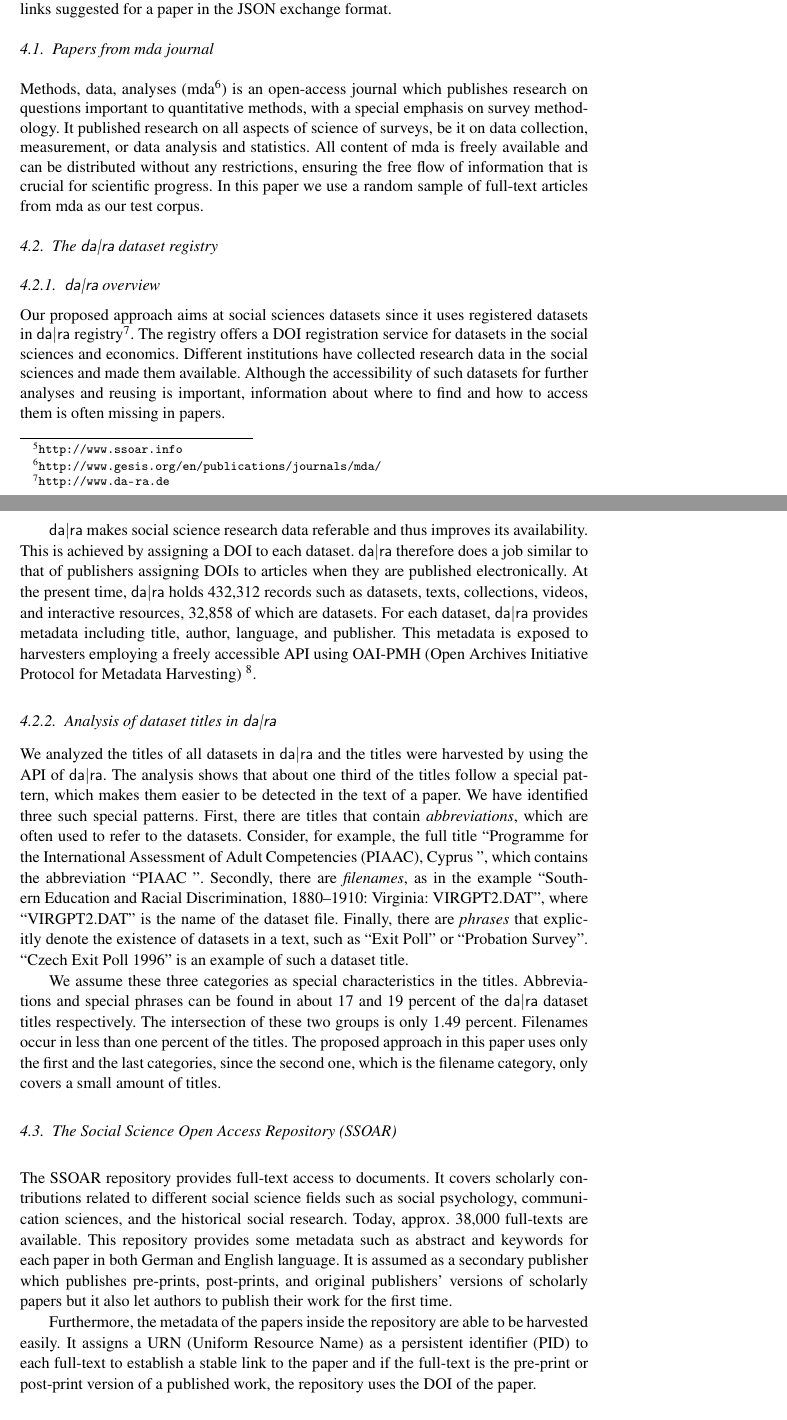
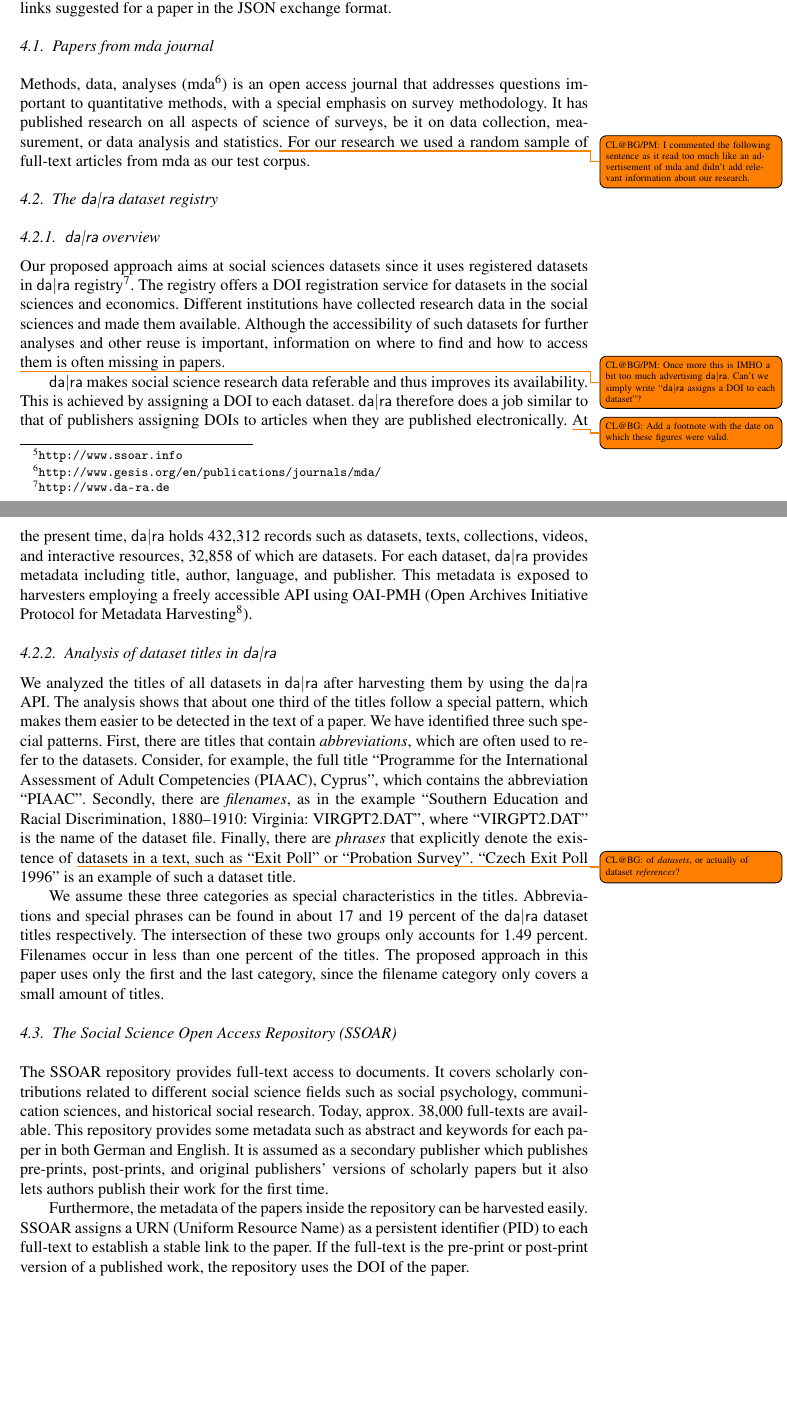
Before and after one commit to OSCOSS/Dataset_Detcter, a LaTeX document (IOS-journal/ios-book-article.tex): two parts of pages 9 and 10 of 19, joined at a grey line, cut so that both start at the same text, the shorter picture padded with empty space. Compiled offline with pdfLaTeX.

Commit message:
revised dataset chapter

```diff
--- a/IOS-journal/ios-book-article.tex
+++ b/IOS-journal/ios-book-article.tex
@@ -397,37 +397,57 @@ Finally, we use metadata of the papers registered in the SSOAR repository\footno
 
  \subsection{Papers from mda journal}\label{sec:mda}
 
- Methods, data, analyses (mda\footnote{\url{http://www.gesis.org/en/publications/journals/mda/}}) is an open-access journal which publishes research on questions important to quantitative methods, with a special emphasis on survey methodology. It published research on all aspects of science of surveys, be it on data collection, measurement, or data analysis and statistics. All content of mda is freely available and can be distributed without any restrictions, ensuring the free flow of information that is crucial for scientific progress. In this paper we use a random sample of full-text articles from mda as our test corpus.
+ Methods, data, analyses (mda\footnote{\url{http://www.gesis.org/en/publications/journals/mda/}}) is an open access journal that addresses questions important to quantitative methods, with a special emphasis on survey methodology.
+ It has published research on all aspects of science of surveys, be it on data collection, measurement, or data analysis and statistics\todo{CL@BG/PM: I commented the following sentence as it read too much like an advertisement of mda and didn't add relevant information about our research.}.
+ %All content of mda is freely available and can be distributed without any restrictions, ensuring the free flow of information that is crucial for the scientific progress.
+ For our research we used a random sample of full-text articles from mda as our test corpus.
   \subsection{The {\dara} dataset registry}
 
   \subsubsection{{\dara} overview}
-Our proposed approach aims at social sciences datasets since it uses registered datasets in {\dara} registry\footnote{\url{http://www.da-ra.de}}. The registry offers a DOI registration service for datasets in the social sciences and economics.
+  Our proposed approach aims at social sciences datasets since it uses registered datasets in {\dara} registry\footnote{\url{http://www.da-ra.de}}.
+  The registry offers a DOI registration service for datasets in the social sciences and economics.
 %<newpart_23
 %In addition, the selected papers used as evaluation data were from mda, which focuses mostly on survey methodology in social science research areas.
-Different institutions have collected research data in the social sciences and made them available. Although the accessibility of such datasets for further analyses and reusing is important, information about where to find and how to access them is often missing in papers.
+  Different institutions have collected research data in the social sciences and made them available.
+  Although the accessibility of such datasets for further analyses and other reuse is important, information on where to find and how to access them is often missing in papers.
 %newpart_23>
 
-{\dara} makes social science research data referable and thus improves its availability.
+\todo{CL@BG/PM: Once more this is IMHO a bit too much advertising {\dara}.  Can't we simply write “{\dara} assigns a DOI to each dataset”?}{\dara} makes social science research data referable and thus improves its availability.
 %<newpart_24
-This is achieved by assigning a DOI to each dataset. {\dara} therefore does a job similar to that of publishers assigning DOIs to articles when they are published electronically.
+This is achieved by assigning a DOI to each dataset.
+{\dara} therefore does a job similar to that of publishers assigning DOIs to articles when they are published electronically.
 %newpart_24>
-At the present time, {\dara} holds 432,312 records such as datasets, texts, collections, videos, and interactive resources, 32,858 of which are datasets.
-For each dataset, {\dara} provides metadata including title, author, language, and publisher. This metadata is exposed to harvesters employing a freely accessible API using OAI-PMH (Open Archives Initiative Protocol for Metadata Harvesting) \footnote{\url{http://da-ra.de/oaip/}}.
+\todo{CL@BG: Add a footnote with the date on which these figures were valid.}At the present time, {\dara} holds 432,312 records such as datasets, texts, collections, videos, and interactive resources, 32,858 of which are datasets.
+For each dataset, {\dara} provides metadata including title, author, language, and publisher.
+This metadata is exposed to harvesters employing a freely accessible API using OAI-PMH (Open Archives Initiative Protocol for Metadata Harvesting\footnote{\url{http://da-ra.de/oaip/}}).
 
   \subsubsection{Analysis of dataset titles in {\dara}}
-We analyzed the titles of all datasets in {\dara} and the titles were harvested by using the API of {\dara}. The analysis shows that about one third of the titles follow a special pattern, which makes them easier to be detected in the text of a paper. We have identified three such special patterns. First, there are titles that contain \emph{abbreviations}, which are often used to refer to the datasets.
-Consider, for example, the full title \enquote{Programme for the International Assessment of Adult Competencies (PIAAC), Cyprus }, which contains the abbreviation \enquote{PIAAC }. Secondly, there are \emph{filenames}, as in the example \enquote{Southern Education and Racial Discrimination, 1880--1910: Virginia: VIRGPT2.DAT}, where \enquote{VIRGPT2.DAT} is the name of the dataset file. Finally, there are \emph{phrases} that explicitly denote the existence of datasets in a text, such as \enquote{Exit Poll} or \enquote{Probation Survey}. \enquote{Czech Exit Poll 1996} is an example of such a dataset title.
+  We analyzed the titles of all datasets in {\dara} after harvesting them by using the {\dara} API.
+  The analysis shows that about one third of the titles follow a special pattern, which makes them easier to be detected in the text of a paper.
+  We have identified three such special patterns.
+  First, there are titles that contain \emph{abbreviations}, which are often used to refer to the datasets.
+  Consider, for example, the full title \enquote{Programme for the International Assessment of Adult Competencies (PIAAC), Cyprus}, which contains the abbreviation \enquote{PIAAC}.
+  Secondly, there are \emph{filenames}, as in the example \enquote{Southern Education and Racial Discrimination, 1880--1910: Virginia: VIRGPT2.DAT}, where \enquote{VIRGPT2.DAT} is the name of the dataset file.
+  Finally, there are \emph{phrases} that explicitly denote the existence of \todo{CL@BG: of \emph{datasets}, or actually of dataset \emph{references}?}datasets in a text, such as \enquote{Exit Poll} or \enquote{Probation Survey}.
+  \enquote{Czech Exit Poll 1996} is an example of such a dataset title.
 
-We assume these three categories as special characteristics in the titles. Abbreviations and special phrases can be found in about 17 and 19 percent of the {\dara} dataset titles respectively. The intersection of these two groups is only 1.49 percent. Filenames occur in less than one percent of the titles.
+  We assume these three categories as special characteristics in the titles.
+  Abbreviations and special phrases can be found in about 17 and 19 percent of the {\dara} dataset titles respectively.
+  The intersection of these two groups only accounts for 1.49 percent.
+  Filenames occur in less than one percent of the titles.
 %<newpart_25
-The proposed approach in this paper uses only the first and the last categories, since the second one, which is the filename category, only covers a small amount of titles.
+The proposed approach in this paper uses only the first and the last category, since the filename category only covers a small amount of titles.
 
 \subsection{The Social Science Open Access Repository (SSOAR)}
-The SSOAR repository provides full-text access to documents. It covers scholarly contributions related to different social science fields such as social psychology, communication sciences, and the historical social research. Today, approx. 38,000 full-texts are available.
-This repository provides some metadata such as abstract and keywords for each paper in both German and English language. It is assumed as a secondary publisher which publishes pre-prints, post-prints, and original publishers' versions of scholarly papers but it also let authors to publish their work for the first time.
+The SSOAR repository provides full-text access to documents.
+It covers scholarly contributions related to different social science fields such as social psychology, communication sciences, and historical social research.
+Today, approx.\ 38,000 full-texts are available.
+This repository provides some metadata such as abstract and keywords for each paper in both German and English.
+It is assumed as a secondary publisher which publishes pre-prints, post-prints, and original publishers' versions of scholarly papers but it also lets authors publish their work for the first time.
 
-Furthermore, the metadata of the papers inside the repository are able to be harvested easily.
-It assigns a URN (Uniform Resource Name) as a persistent identifier (PID) to each full-text to establish a stable link to the paper and if the full-text is the pre-print or post-print version of a published work, the repository uses the DOI of the paper.
+Furthermore, the metadata of the papers inside the repository can be harvested easily.
+SSOAR assigns a URN (Uniform Resource Name) as a persistent identifier (PID) to each full-text to establish a stable link to the paper.
+If the full-text is the pre-print or post-print version of a published work, the repository uses the DOI of the paper.
 %newpart_25>
 
 \section{A semi-automatic approach for finding dataset references}
```
